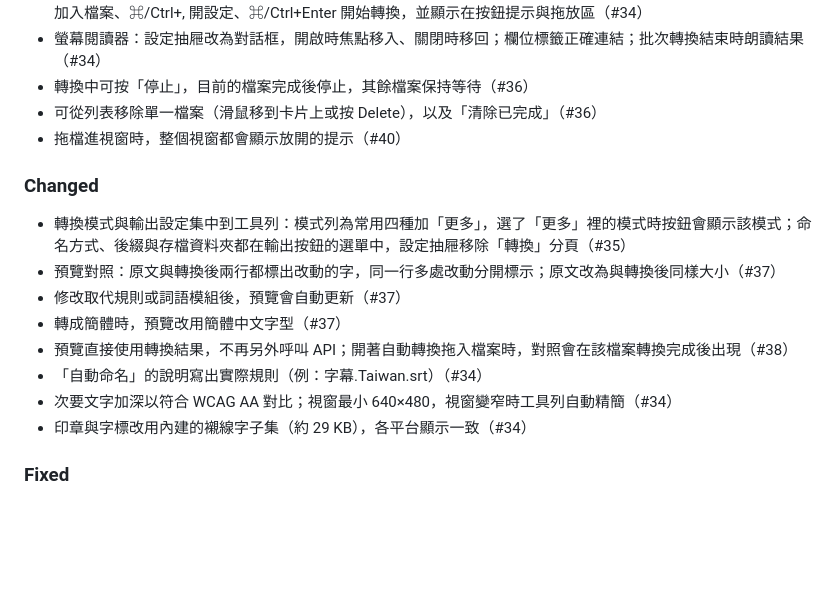
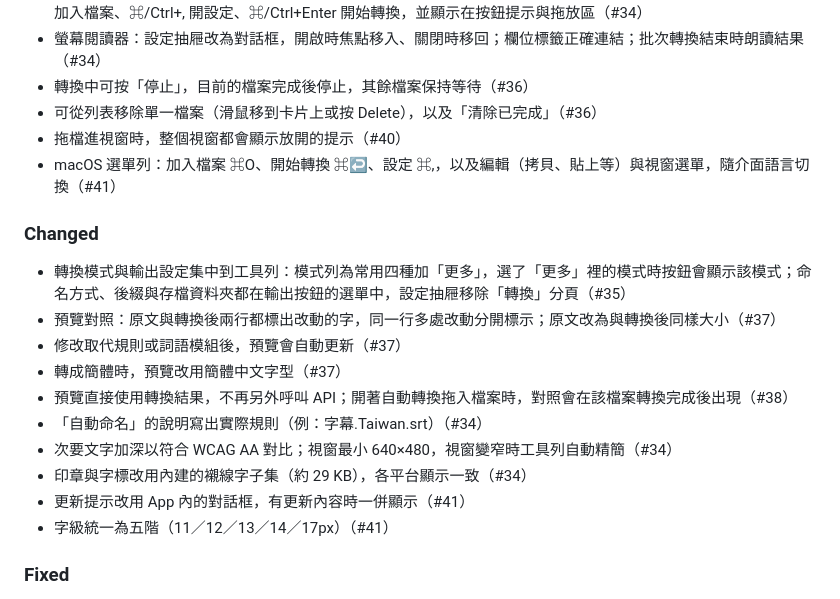
Before and after one commit to 7a6163/fanhuaji-tauri, a Markdown page: CHANGELOG.md, the part around the change. Drawn GitHub-style; blank space fills up the shorter version.

Commit message:
docs: Add #41 to the changelog

```diff
--- a/CHANGELOG.md
+++ b/CHANGELOG.md
@@ -14,6 +14,7 @@
 - 轉換中可按「停止」，目前的檔案完成後停止，其餘檔案保持等待（#36）
 - 可從列表移除單一檔案（滑鼠移到卡片上或按 Delete），以及「清除已完成」（#36）
 - 拖檔進視窗時，整個視窗都會顯示放開的提示（#40）
+- macOS 選單列：加入檔案 ⌘O、開始轉換 ⌘↩、設定 ⌘,，以及編輯（拷貝、貼上等）與視窗選單，隨介面語言切換（#41）
 
 ### Changed
 
@@ -25,6 +26,8 @@
 - 「自動命名」的說明寫出實際規則（例：字幕.Taiwan.srt）（#34）
 - 次要文字加深以符合 WCAG AA 對比；視窗最小 640×480，視窗變窄時工具列自動精簡（#34）
 - 印章與字標改用內建的襯線字子集（約 29 KB），各平台顯示一致（#34）
+- 更新提示改用 App 內的對話框，有更新內容時一併顯示（#41）
+- 字級統一為五階（11／12／13／14／17px）（#41）
 
 ### Fixed
 
```
